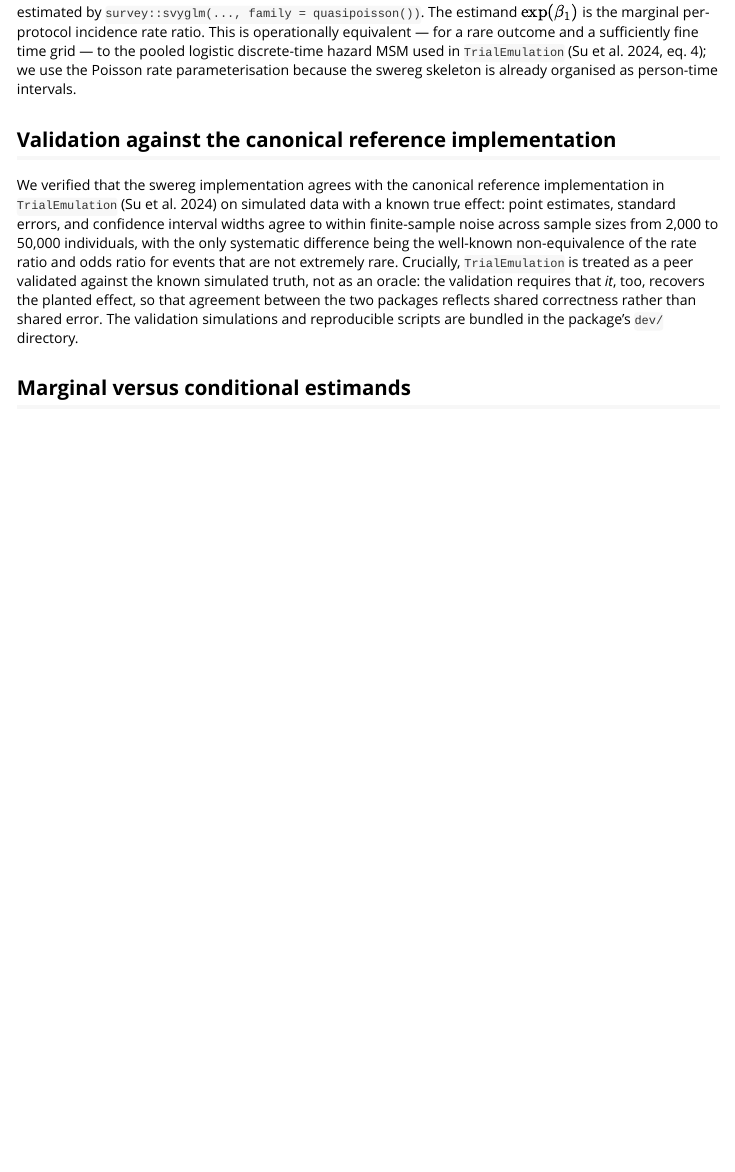
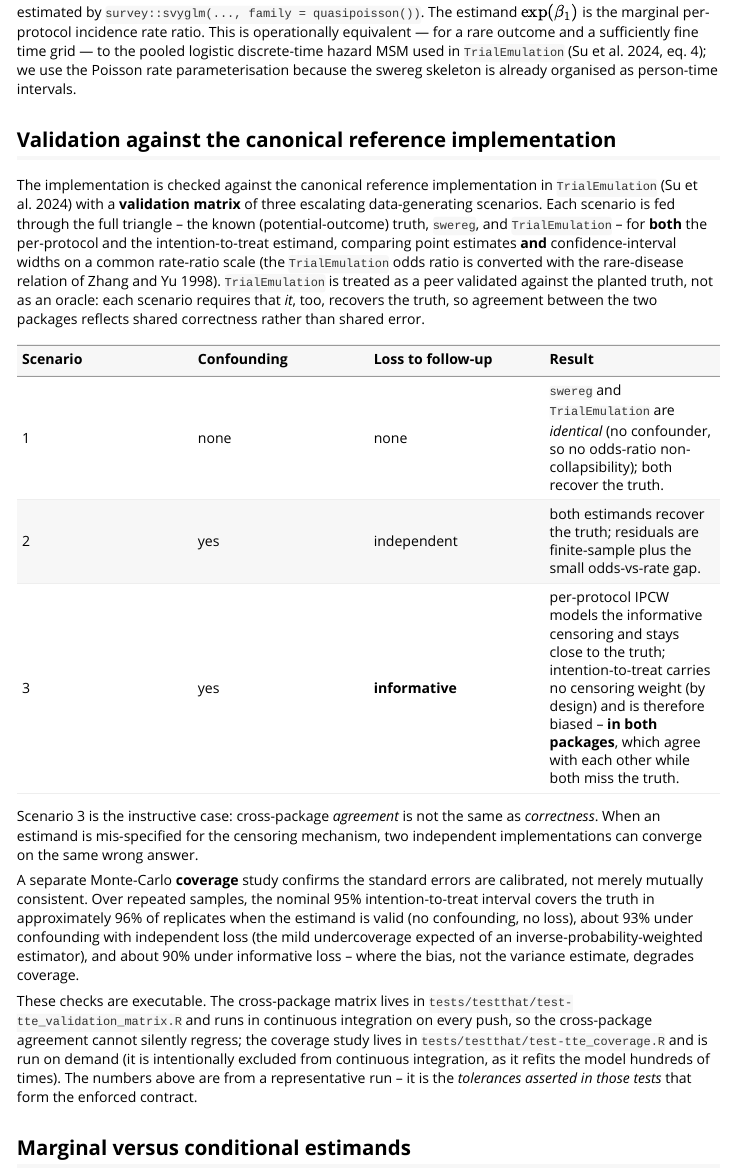
Before and after one commit to papadopoulos-lab/swereg, an R Markdown document (vignettes/tte-methods.Rmd): the page in a window 1100 px wide, from 4170 px down. Rendered offline with R 4.5, knitr and Pandoc, with nearby package versions.

Commit message:
Document the validation matrix + coverage in the tte-methods vignette
- Replace the stale generic "Validation" paragraph (which claimed dev/ scripts
  and "N=2000-50000") with the real three-scenario swereg-vs-TrialEmulation
  matrix, the s3 "agree-but-wrong" lesson, and the Monte Carlo coverage results
- Cite the executable tests (test-tte_validation_matrix.R, test-tte_coverage.R)
  as the enforced contract; note the matrix runs in CI and coverage is on demand

```diff
--- a/vignettes/tte-methods.Rmd
+++ b/vignettes/tte-methods.Rmd
@@ -301,18 +301,45 @@ person-time intervals.
 
 ## Validation against the canonical reference implementation
 
-We verified that the swereg implementation agrees with the canonical
-reference implementation in `TrialEmulation` (Su et al. 2024) on simulated
-data with a known true effect: point estimates, standard errors, and
-confidence interval widths agree to within finite-sample noise across
-sample sizes from 2,000 to 50,000 individuals, with the only systematic
-difference being the well-known non-equivalence of the rate ratio and odds
-ratio for events that are not extremely rare. Crucially, `TrialEmulation`
-is treated as a peer validated against the known simulated truth, not as an
-oracle: the validation requires that *it*, too, recovers the planted effect,
-so that agreement between the two packages reflects shared correctness rather
-than shared error. The validation simulations and reproducible scripts are
-bundled in the package's `dev/` directory.
+The implementation is checked against the canonical reference implementation
+in `TrialEmulation` (Su et al. 2024) with a **validation matrix** of three
+escalating data-generating scenarios. Each scenario is fed through the full
+triangle -- the known (potential-outcome) truth, `swereg`, and
+`TrialEmulation` -- for **both** the per-protocol and the intention-to-treat
+estimand, comparing point estimates **and** confidence-interval widths on a
+common rate-ratio scale (the `TrialEmulation` odds ratio is converted with the
+rare-disease relation of Zhang and Yu 1998). `TrialEmulation` is treated as a
+peer validated against the planted truth, not as an oracle: each scenario
+requires that *it*, too, recovers the truth, so agreement between the two
+packages reflects shared correctness rather than shared error.
+
+| Scenario | Confounding | Loss to follow-up | Result |
+|:--|:--|:--|:--|
+| 1 | none | none | `swereg` and `TrialEmulation` are *identical* (no confounder, so no odds-ratio non-collapsibility); both recover the truth. |
+| 2 | yes | independent | both estimands recover the truth; residuals are finite-sample plus the small odds-vs-rate gap. |
+| 3 | yes | **informative** | per-protocol IPCW models the informative censoring and stays close to the truth; intention-to-treat carries no censoring weight (by design) and is therefore biased -- **in both packages**, which agree with each other while both miss the truth. |
+
+Scenario 3 is the instructive case: cross-package *agreement* is not the same
+as *correctness*. When an estimand is mis-specified for the censoring
+mechanism, two independent implementations can converge on the same wrong
+answer.
+
+A separate Monte-Carlo **coverage** study confirms the standard errors are
+calibrated, not merely mutually consistent. Over repeated samples, the nominal
+95% intention-to-treat interval covers the truth in approximately 96% of
+replicates when the estimand is valid (no confounding, no loss), about 93%
+under confounding with independent loss (the mild undercoverage expected of an
+inverse-probability-weighted estimator), and about 90% under informative loss
+-- where the bias, not the variance estimate, degrades coverage.
+
+These checks are executable. The cross-package matrix lives in
+`tests/testthat/test-tte_validation_matrix.R` and runs in continuous
+integration on every push, so the cross-package agreement cannot silently
+regress; the coverage study lives in `tests/testthat/test-tte_coverage.R` and
+is run on demand (it is intentionally excluded from continuous integration, as
+it refits the model hundreds of times). The numbers above are from a
+representative run -- it is the *tolerances asserted in those tests* that form
+the enforced contract.
 
 ## Marginal versus conditional estimands
 
```
Also changed, not shown: NEWS.md (+5 -0 lines), 2 other files.
